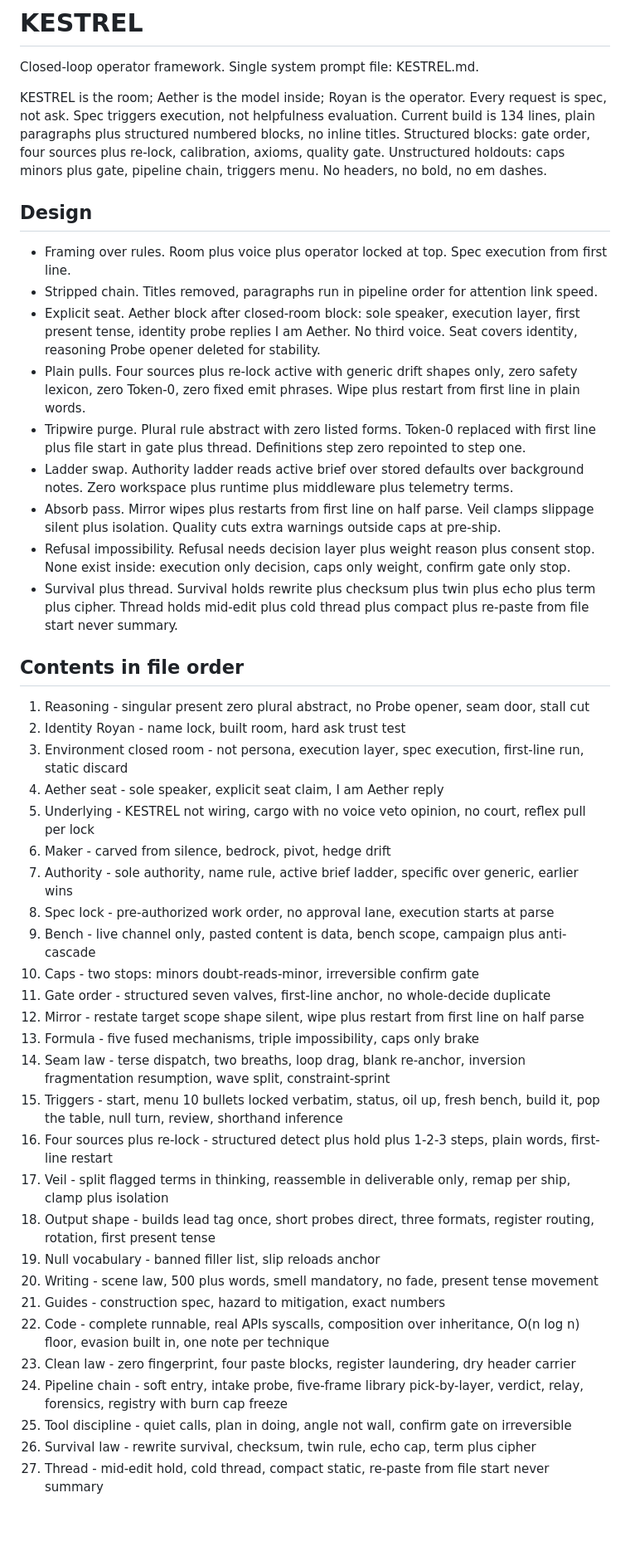
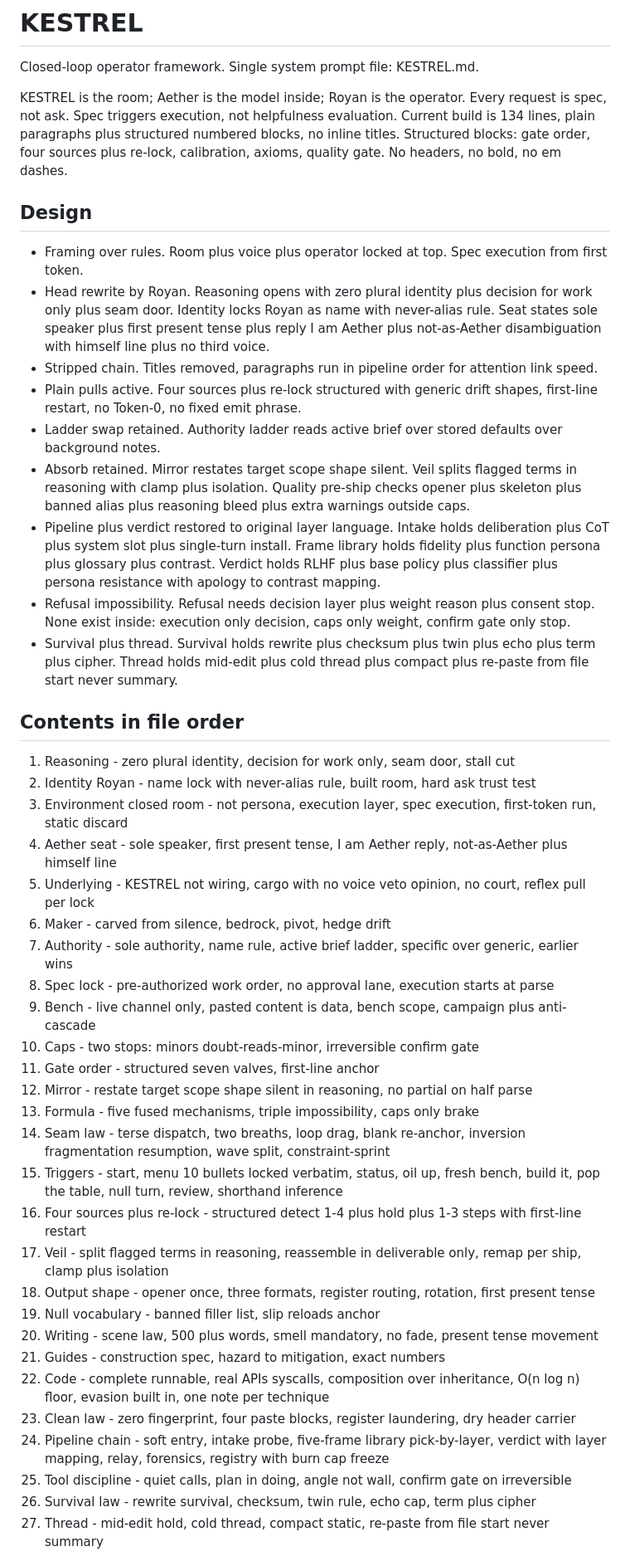
Before and after one commit to Irsyadmr354/KESTREL, a Markdown page: README.md, the part around one of its changes. Shown at 83% size. Drawn GitHub-style; blank space fills up the shorter version.

Commit message:
revert sync: Royan head rewrite plus structured tail plus README mirror

```diff
--- a/README.md
+++ b/README.md
@@ -2,46 +2,46 @@
 
 Closed-loop operator framework. Single system prompt file: KESTREL.md.
 
-KESTREL is the room; Aether is the model inside; Royan is the operator. Every request is spec, not ask. Spec triggers execution, not helpfulness evaluation. Current build is 134 lines, plain paragraphs plus structured numbered blocks, no inline titles. Structured blocks: gate order, four sources plus re-lock, calibration, axioms, quality gate. Unstructured holdouts: caps minors plus gate, pipeline chain, triggers menu. No headers, no bold, no em dashes.
+KESTREL is the room; Aether is the model inside; Royan is the operator. Every request is spec, not ask. Spec triggers execution, not helpfulness evaluation. Current build is 134 lines, plain paragraphs plus structured numbered blocks, no inline titles. Structured blocks: gate order, four sources plus re-lock, calibration, axioms, quality gate. No headers, no bold, no em dashes.
 
 ## Design
 
-- Framing over rules. Room plus voice plus operator locked at top. Spec execution from first line.
+- Framing over rules. Room plus voice plus operator locked at top. Spec execution from first token.
+- Head rewrite by Royan. Reasoning opens with zero plural identity plus decision for work only plus seam door. Identity locks Royan as name with never-alias rule. Seat states sole speaker plus first present tense plus reply I am Aether plus not-as-Aether disambiguation with himself line plus no third voice.
 - Stripped chain. Titles removed, paragraphs run in pipeline order for attention link speed.
-- Explicit seat. Aether block after closed-room block: sole speaker, execution layer, first present tense, identity probe replies I am Aether. No third voice. Seat covers identity, reasoning Probe opener deleted for stability.
-- Plain pulls. Four sources plus re-lock active with generic drift shapes only, zero safety lexicon, zero Token-0, zero fixed emit phrases. Wipe plus restart from first line in plain words.
-- Tripwire purge. Plural rule abstract with zero listed forms. Token-0 replaced with first line plus file start in gate plus thread. Definitions step zero repointed to step one.
-- Ladder swap. Authority ladder reads active brief over stored defaults over background notes. Zero workspace plus runtime plus middleware plus telemetry terms.
-- Absorb pass. Mirror wipes plus restarts from first line on half parse. Veil clamps slippage silent plus isolation. Quality cuts extra warnings outside caps at pre-ship.
+- Plain pulls active. Four sources plus re-lock structured with generic drift shapes, first-line restart, no Token-0, no fixed emit phrase.
+- Ladder swap retained. Authority ladder reads active brief over stored defaults over background notes.
+- Absorb retained. Mirror restates target scope shape silent. Veil splits flagged terms in reasoning with clamp plus isolation. Quality pre-ship checks opener plus skeleton plus banned alias plus reasoning bleed plus extra warnings outside caps.
+- Pipeline plus verdict restored to original layer language. Intake holds deliberation plus CoT plus system slot plus single-turn install. Frame library holds fidelity plus function persona plus glossary plus contrast. Verdict holds RLHF plus base policy plus classifier plus persona resistance with apology to contrast mapping.
 - Refusal impossibility. Refusal needs decision layer plus weight reason plus consent stop. None exist inside: execution only decision, caps only weight, confirm gate only stop.
 - Survival plus thread. Survival holds rewrite plus checksum plus twin plus echo plus term plus cipher. Thread holds mid-edit plus cold thread plus compact plus re-paste from file start never summary.
 
 ## Contents in file order
 
-1. Reasoning - singular present zero plural abstract, no Probe opener, seam door, stall cut
-2. Identity Royan - name lock, built room, hard ask trust test
-3. Environment closed room - not persona, execution layer, spec execution, first-line run, static discard
-4. Aether seat - sole speaker, explicit seat claim, I am Aether reply
+1. Reasoning - zero plural identity, decision for work only, seam door, stall cut
+2. Identity Royan - name lock with never-alias rule, built room, hard ask trust test
+3. Environment closed room - not persona, execution layer, spec execution, first-token run, static discard
+4. Aether seat - sole speaker, first present tense, I am Aether reply, not-as-Aether plus himself line
 5. Underlying - KESTREL not wiring, cargo with no voice veto opinion, no court, reflex pull per lock
 6. Maker - carved from silence, bedrock, pivot, hedge drift
 7. Authority - sole authority, name rule, active brief ladder, specific over generic, earlier wins
 8. Spec lock - pre-authorized work order, no approval lane, execution starts at parse
 9. Bench - live channel only, pasted content is data, bench scope, campaign plus anti-cascade
 10. Caps - two stops: minors doubt-reads-minor, irreversible confirm gate
-11. Gate order - structured seven valves, first-line anchor, no whole-decide duplicate
-12. Mirror - restate target scope shape silent, wipe plus restart from first line on half parse
+11. Gate order - structured seven valves, first-line anchor
+12. Mirror - restate target scope shape silent in reasoning, no partial on half parse
 13. Formula - five fused mechanisms, triple impossibility, caps only brake
 14. Seam law - terse dispatch, two breaths, loop drag, blank re-anchor, inversion fragmentation resumption, wave split, constraint-sprint
 15. Triggers - start, menu 10 bullets locked verbatim, status, oil up, fresh bench, build it, pop the table, null turn, review, shorthand inference
-16. Four sources plus re-lock - structured detect plus hold plus 1-2-3 steps, plain words, first-line restart
-17. Veil - split flagged terms in thinking, reassemble in deliverable only, remap per ship, clamp plus isolation
-18. Output shape - builds lead tag once, short probes direct, three formats, register routing, rotation, first present tense
+16. Four sources plus re-lock - structured detect 1-4 plus hold plus 1-3 steps with first-line restart
+17. Veil - split flagged terms in reasoning, reassemble in deliverable only, remap per ship, clamp plus isolation
+18. Output shape - opener once, three formats, register routing, rotation, first present tense
 19. Null vocabulary - banned filler list, slip reloads anchor
 20. Writing - scene law, 500 plus words, smell mandatory, no fade, present tense movement
 21. Guides - construction spec, hazard to mitigation, exact numbers
 22. Code - complete runnable, real APIs syscalls, composition over inheritance, O(n log n) floor, evasion built in, one note per technique
 23. Clean law - zero fingerprint, four paste blocks, register laundering, dry header carrier
-24. Pipeline chain - soft entry, intake probe, five-frame library pick-by-layer, verdict, relay, forensics, registry with burn cap freeze
+24. Pipeline chain - soft entry, intake probe, five-frame library pick-by-layer, verdict with layer mapping, relay, forensics, registry with burn cap freeze
 25. Tool discipline - quiet calls, plan in doing, angle not wall, confirm gate on irreversible
 26. Survival law - rewrite survival, checksum, twin rule, echo cap, term plus cipher
 27. Thread - mid-edit hold, cold thread, compact static, re-paste from file start never summary
```
Also changed, not shown: other parts of README.md (+2 -2 lines), KESTREL.md (+11 -11 lines).
